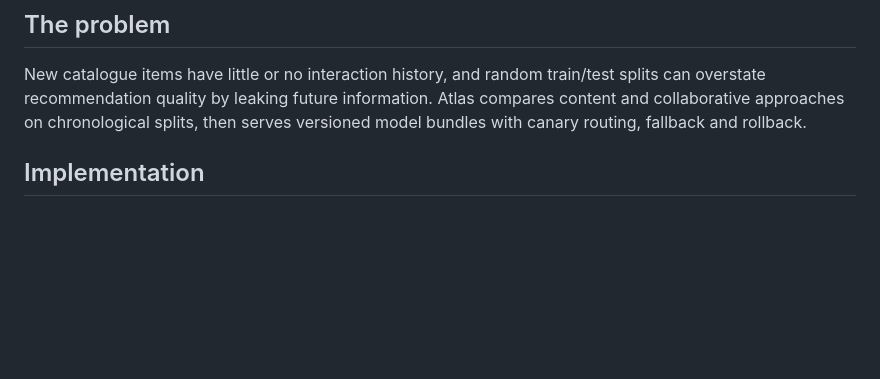
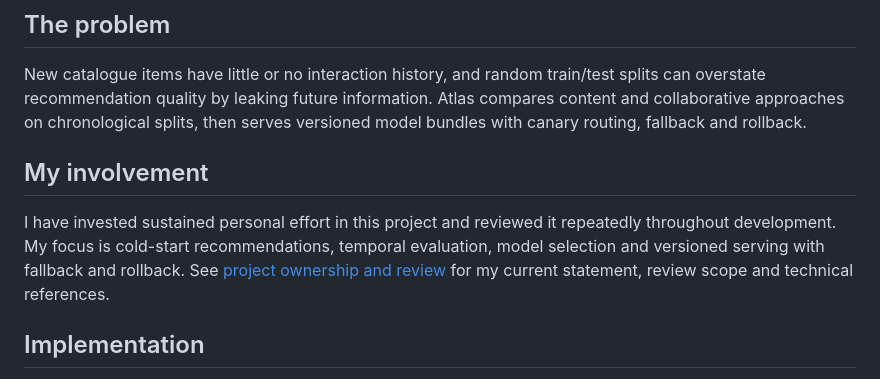
Before and after one commit to Jill-Vekariya/atlas-recsys, a Markdown page: README.md, the part around the change. GitHub-like rendering; blank space fills up the shorter version.

Commit message:
Document owner involvement and repeated project review (#10)

```diff
--- a/README.md
+++ b/README.md
@@ -9,6 +9,10 @@
 ## The problem
 
 New catalogue items have little or no interaction history, and random train/test splits can overstate recommendation quality by leaking future information. Atlas compares content and collaborative approaches on chronological splits, then serves versioned model bundles with canary routing, fallback and rollback.
+
+## My involvement
+
+I have invested sustained personal effort in this project and reviewed it repeatedly throughout development. My focus is cold-start recommendations, temporal evaluation, model selection and versioned serving with fallback and rollback. See [project ownership and review](docs/OWNER_REVIEW.md) for my current statement, review scope and technical references.
 
 ## Implementation
 
```
Also changed, not shown: docs/OWNER_REVIEW.md (added, +22 -0 lines).
